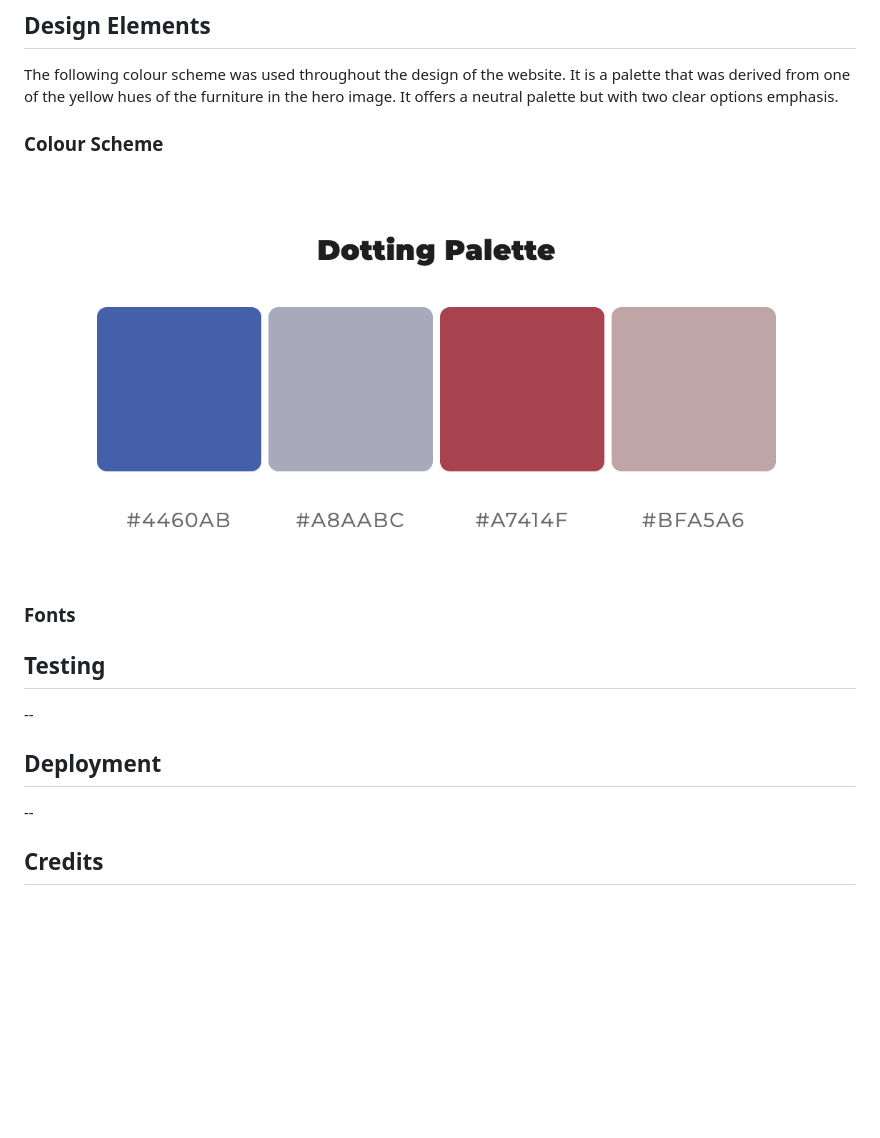
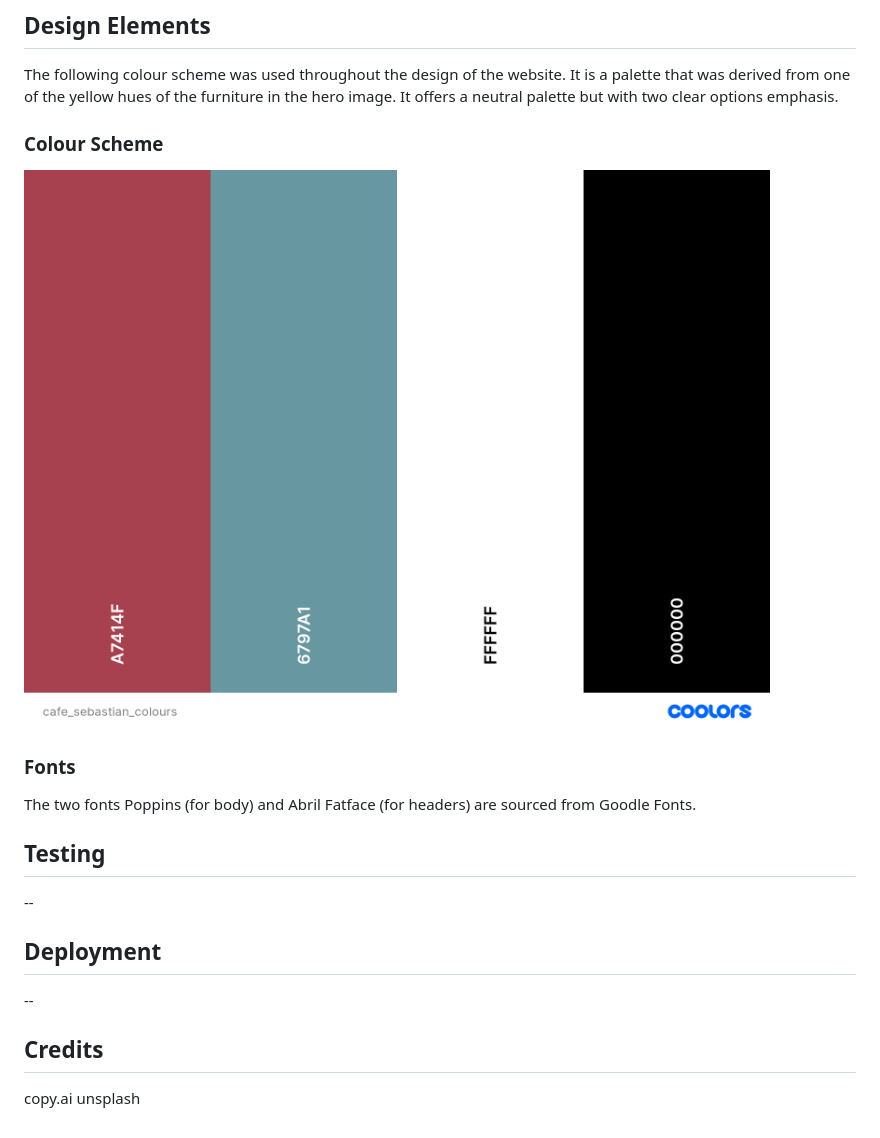
Before and after one commit to denham-ed/cafe-sebastian, a Markdown page: README.md, the part around the change. GitHub-like rendering; pictures changed too: assets/images/colour-scheme.png; blank space fills up the shorter version.

Commit message:
Add info for colour scheme and fonts to README

```diff
--- a/README.md
+++ b/README.md
@@ -38,16 +38,16 @@ Planned future features might include:
 ## Design Elements
 The following colour scheme was used throughout the design of the website. It is a palette that was derived from one of the yellow hues of the furniture in the hero image. It offers a neutral palette but with two clear options emphasis.
 
-
-
 ### Colour Scheme
 ![Colour Scheme](assets/images/colour-scheme.png)
 
-
 ### Fonts
+The two fonts Poppins (for body) and Abril Fatface (for headers) are sourced from Goodle Fonts.
 
  ## Testing
  --
  ## Deployment
  --
  ## Credits
+ copy.ai
+unsplash
```
